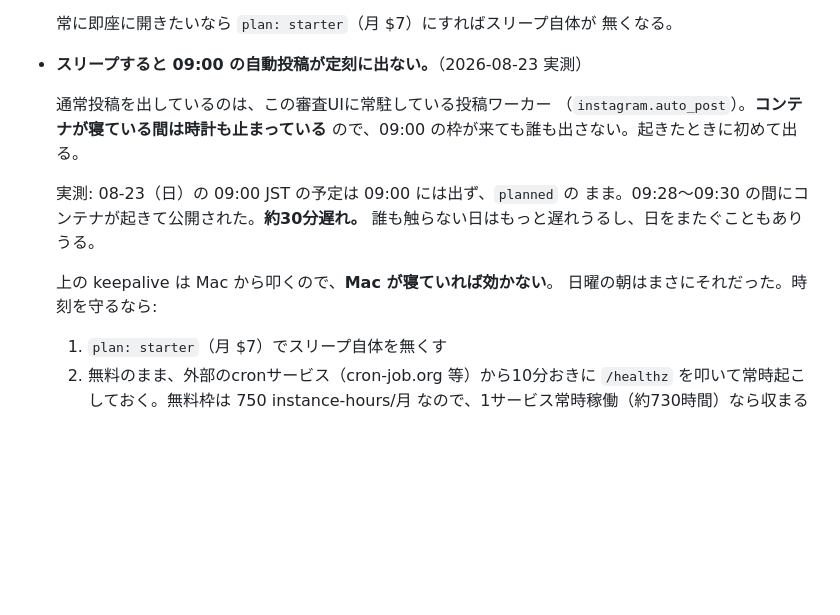
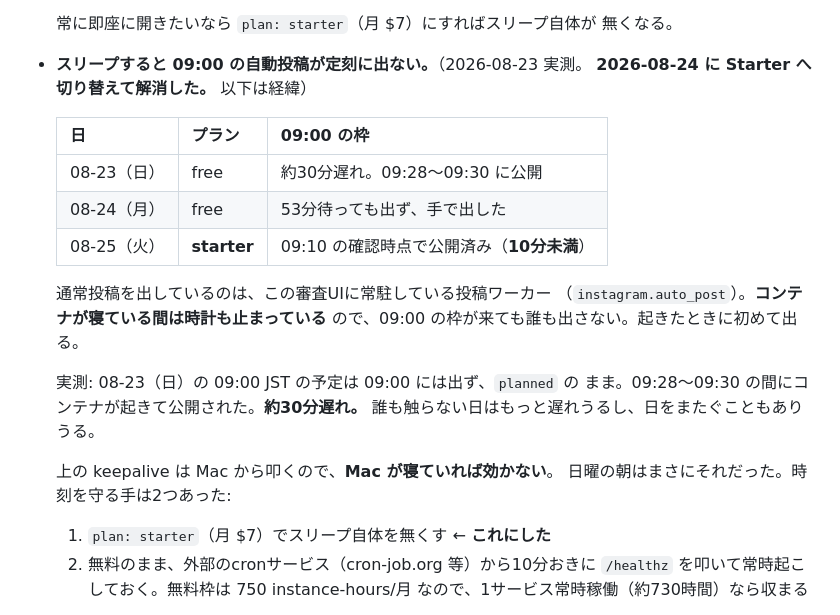
Before and after one commit to frmg-jp/ig-post, a Markdown page: docs/review-ui-hosting.md, the part around the change. GitHub-like rendering; blank space fills up the shorter version.

Commit message:
Starter に変えて 09:00 が定刻に出るようになったことを記録する
  08-23（free）    約30分遅れ
  08-24（free）    53分待っても出ず、手で出した
  08-25（starter） 09:10 の確認時点で公開済み（10分未満）

毎朝の手当て（post-run で人が出し直す）はもう要らない。

Co-Authored-By: Claude Opus 5 <noreply@anthropic.com>
Claude-Session: https://claude.ai/code/session_01PMcYQaorqBgXWWpmxThNNL

```diff
--- a/docs/review-ui-hosting.md
+++ b/docs/review-ui-hosting.md
@@ -137,7 +137,14 @@ URL・ID・パスワードを渡す。パスワードはチャットに平文で
   常に即座に開きたいなら `plan: starter`（月 $7）にすればスリープ自体が
   無くなる。
 
-- **スリープすると 09:00 の自動投稿が定刻に出ない。**（2026-08-23 実測）
+- **スリープすると 09:00 の自動投稿が定刻に出ない。**（2026-08-23 実測。
+  **2026-08-24 に Starter へ切り替えて解消した。** 以下は経緯）
+
+  | 日 | プラン | 09:00 の枠 |
+  | --- | --- | --- |
+  | 08-23（日） | free | 約30分遅れ。09:28〜09:30 に公開 |
+  | 08-24（月） | free | 53分待っても出ず、手で出した |
+  | 08-25（火） | **starter** | 09:10 の確認時点で公開済み（**10分未満**） |
 
   通常投稿を出しているのは、この審査UIに常駐している投稿ワーカー
   （`instagram.auto_post`）。**コンテナが寝ている間は時計も止まっている**
@@ -148,9 +155,9 @@ URL・ID・パスワードを渡す。パスワードはチャットに平文で
   誰も触らない日はもっと遅れうるし、日をまたぐこともありうる。
 
   上の keepalive は Mac から叩くので、**Mac が寝ていれば効かない**。
-  日曜の朝はまさにそれだった。時刻を守るなら:
+  日曜の朝はまさにそれだった。時刻を守る手は2つあった:
 
-    1. `plan: starter`（月 $7）でスリープ自体を無くす
+    1. `plan: starter`（月 $7）でスリープ自体を無くす ← **これにした**
     2. 無料のまま、外部のcronサービス（cron-job.org 等）から10分おきに
        `/healthz` を叩いて常時起こしておく。無料枠は 750 instance-hours/月
        なので、1サービス常時稼働（約730時間）なら収まる
```
